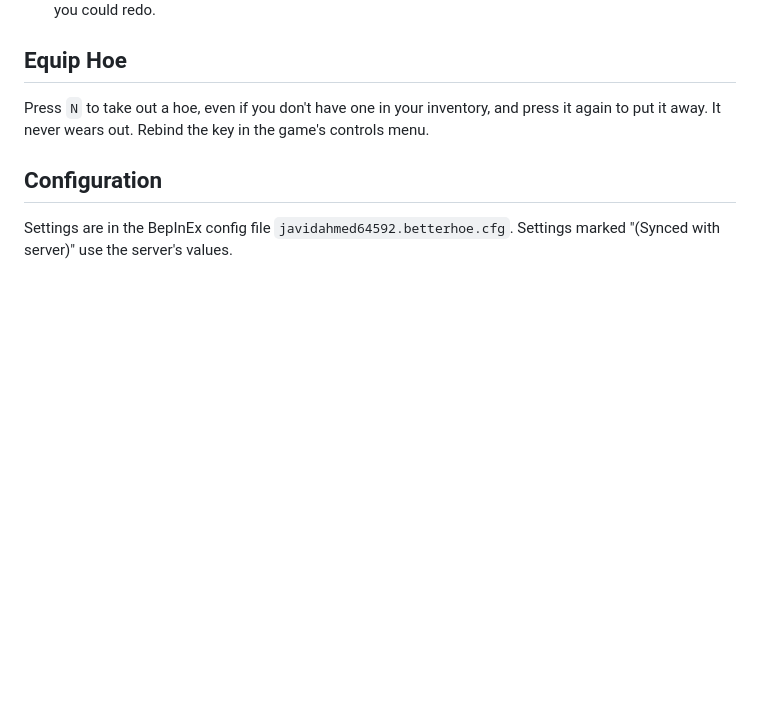
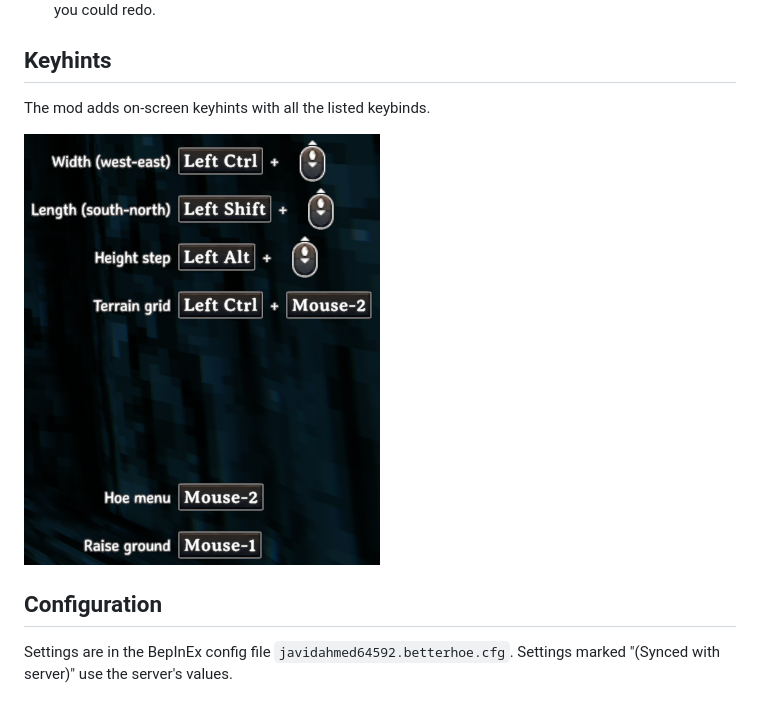
Before and after one commit to javidahmed64592/Valheim-BetterHoe, a Markdown page: README.md, the part around one of its changes. Drawn GitHub-style; pictures changed too: images/keyhints.png (added); blank space fills up the shorter version.

```diff
--- a/README.md
+++ b/README.md
@@ -63,9 +63,11 @@ Select **Ramp** in the hoe menu, click where the ramp starts, then click where i
 - If the ground is too far away to be loaded, or is now behind someone else's ward, nothing happens.
 - The history holds 50 changes by default and lasts until you log out. Making a new change clears what you could redo.
 
-## Equip Hoe
+## Keyhints
 
-Press `N` to take out a hoe, even if you don't have one in your inventory, and press it again to put it away. It never wears out. Rebind the key in the game's controls menu.
+The mod adds on-screen keyhints with all the listed keybinds.
+
+![Keyhints](https://github.com/javidahmed64592/Valheim-BetterHoe/raw/main/images/keyhints.png)
 
 ## Configuration
 
```
Also changed, not shown: other parts of README.md (+10 -10 lines), images/hoe_menu.png (added), 2 other files.
